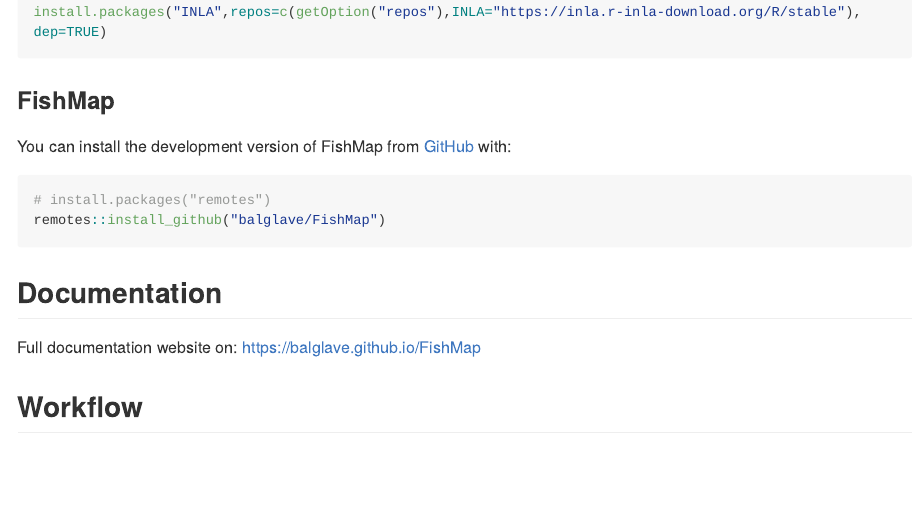
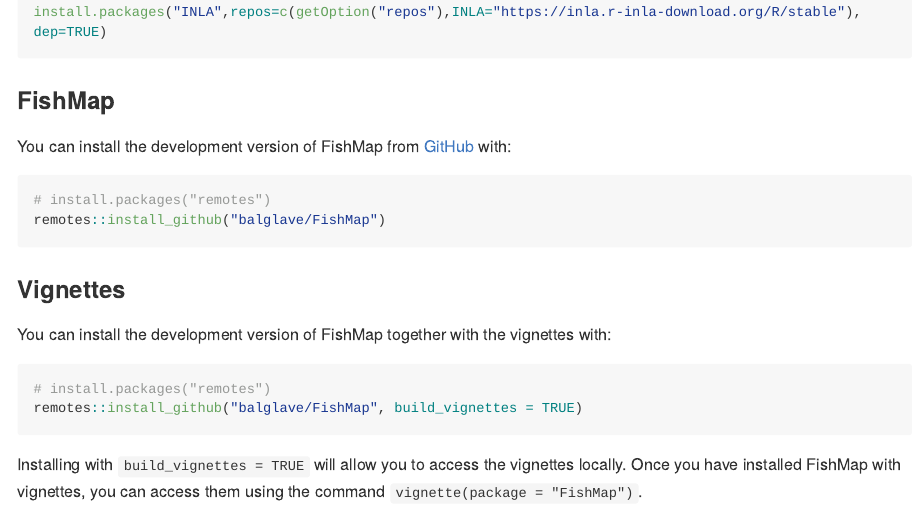
Before and after one commit to balglave/FishMap, an R Markdown document (README.Rmd): the page in a window 1100 px wide, from 410 px down. The pictures show the output file README.md that the author committed with the source, drawn offline in the style of GitHub; long lines of code are wrapped; badge pictures from the web are left out.

Commit message:
doc: specify user vignette and howto install
why?
- vignette misclassified as dev-intended
- clarify how user can use the package

what?
- renamed vignette with `user` prefix
- add info to build vignettes locally in Readme

issue #44

````diff
--- a/README.Rmd
+++ b/README.Rmd
@@ -47,6 +47,18 @@
 remotes::install_github("balglave/FishMap")
 ```
 
+### Vignettes
+
+You can install the development version of FishMap together with the vignettes with:
+
+``` r
+# install.packages("remotes")
+remotes::install_github("balglave/FishMap", build_vignettes = TRUE)
+```
+
+Installing with `build_vignettes = TRUE` will allow you to access the vignettes locally.
+Once you have installed FishMap with vignettes, you can access them using the command `vignette(package = "FishMap")`.
+
 ## Documentation
 
 Full documentation website on: https://balglave.github.io/FishMap
````
Also changed, not shown: dev/flat_main.Rmd (+1 -1 lines), vignettes/user-running-fishmap.Rmd (renamed from vignettes/dev-running-fishmap.Rmd, +2 -2 lines), README.md.
